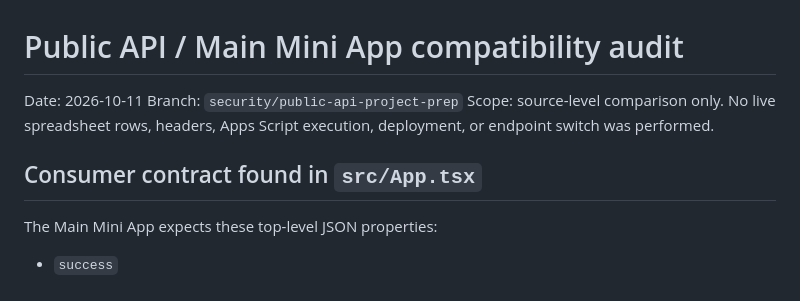
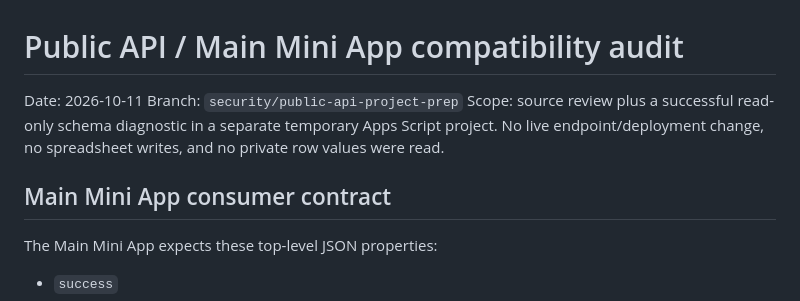
Before and after one commit to kaenatchi/Kaenatchi-CMS, a Markdown page: public-api/COMPATIBILITY-AUDIT.md, the part around one of its changes. Rendered like a GitHub page.

```diff
--- a/public-api/COMPATIBILITY-AUDIT.md
+++ b/public-api/COMPATIBILITY-AUDIT.md
@@ -2,9 +2,9 @@
 
 Date: 2026-10-11
 Branch: `security/public-api-project-prep`
-Scope: source-level comparison only. No live spreadsheet rows, headers, Apps Script execution, deployment, or endpoint switch was performed.
+Scope: source review plus a successful read-only schema diagnostic in a separate temporary Apps Script project. No live endpoint/deployment change, no spreadsheet writes, and no private row values were read.
 
-## Consumer contract found in `src/App.tsx`
+## Main Mini App consumer contract
 
 The Main Mini App expects these top-level JSON properties:
 - `success`
```
Also changed, not shown: other parts of public-api/COMPATIBILITY-AUDIT.md (+38 -27 lines).
